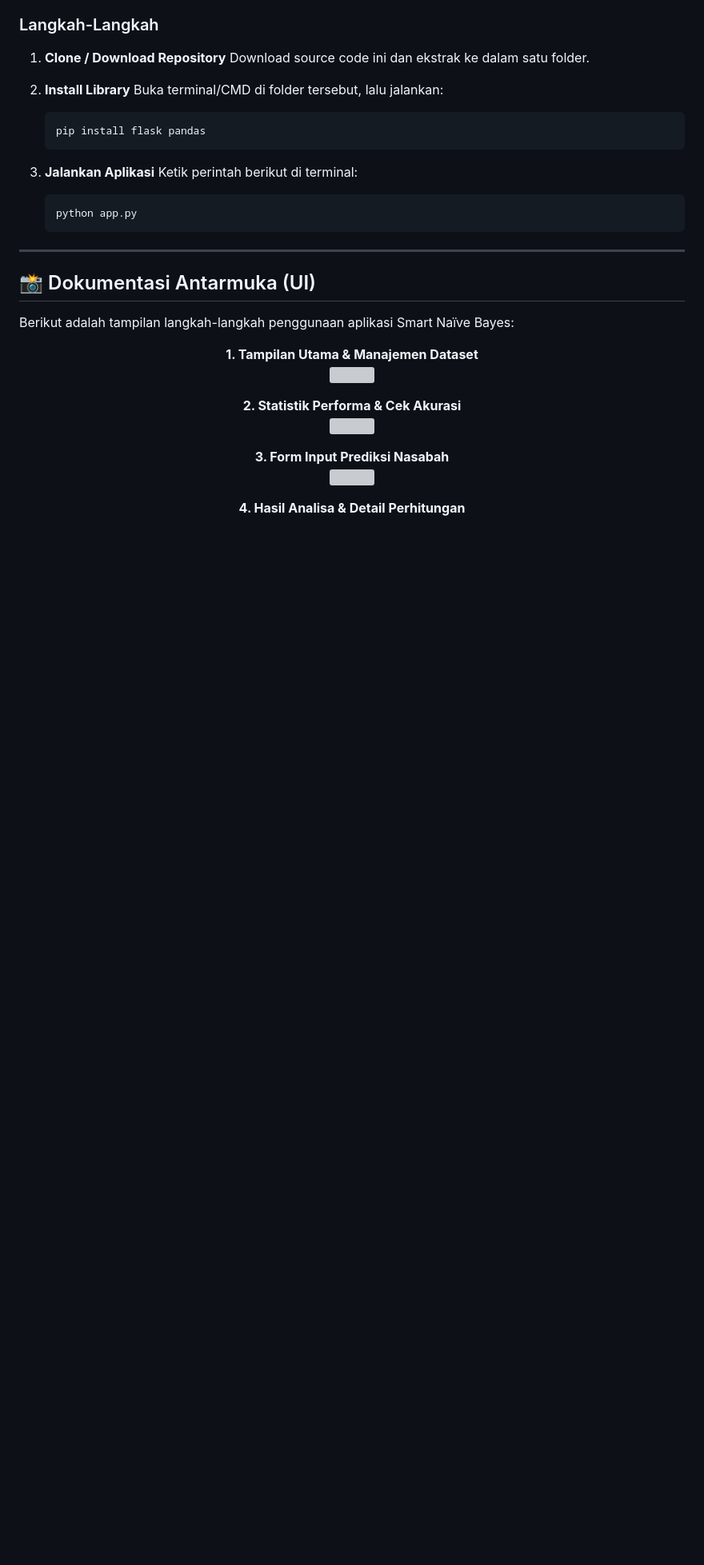
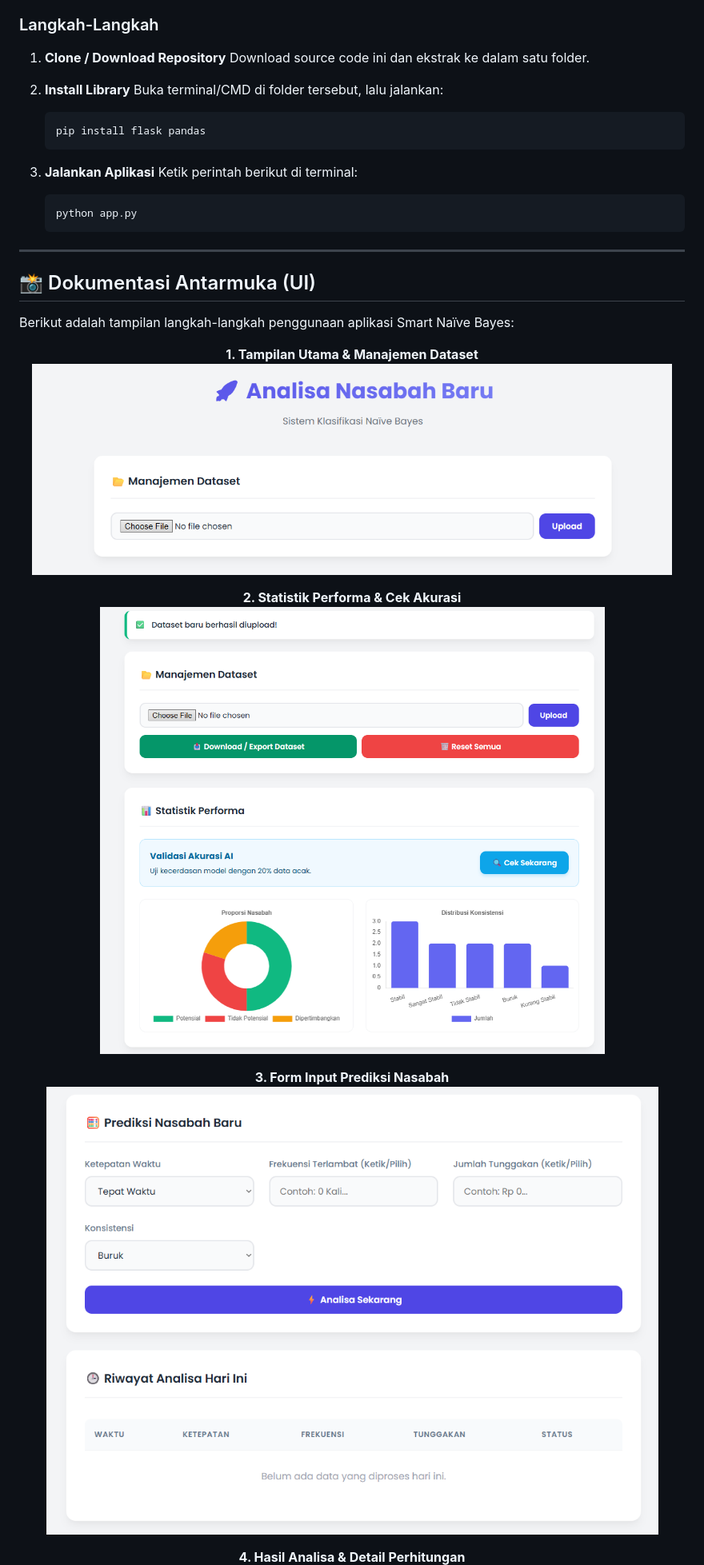
Before and after one commit to TeryYaki/Klasifikasi-Nasabah-Baru, a Markdown page: README.md, the part around one of its changes. Shown at 80% size. Rendered like a GitHub page; blank space fills up the shorter version; grey boxes are pictures that could not be loaded.

Commit message:
Image Upload Fix

```diff
--- a/README.md
+++ b/README.md
@@ -101,17 +101,17 @@ Berikut adalah tampilan langkah-langkah penggunaan aplikasi Smart Naïve Bayes:
 
 <p align="center">
   <b>1. Tampilan Utama & Manajemen Dataset</b><br>
-  <img src="Images/gambar1.png" width="800" style="border-radius: 10px; margin-bottom: 20px;">
+  <img src="Images/Gambar1.png" width="800" style="border-radius: 10px; margin-bottom: 20px;">
 </p>
 
 <p align="center">
   <b>2. Statistik Performa & Cek Akurasi</b><br>
-  <img src="Images/gambar2.png" width="800" style="border-radius: 10px; margin-bottom: 20px;">
+  <img src="Images/Gambar2.png" width="800" style="border-radius: 10px; margin-bottom: 20px;">
 </p>
 
 <p align="center">
   <b>3. Form Input Prediksi Nasabah</b><br>
-  <img src="Images/gambar3.png" width="800" style="border-radius: 10px; margin-bottom: 20px;">
+  <img src="Images/Gambar3.png" width="800" style="border-radius: 10px; margin-bottom: 20px;">
 </p>
 
 <p align="center">
```
Also changed, not shown: other parts of README.md (+2 -2 lines).
